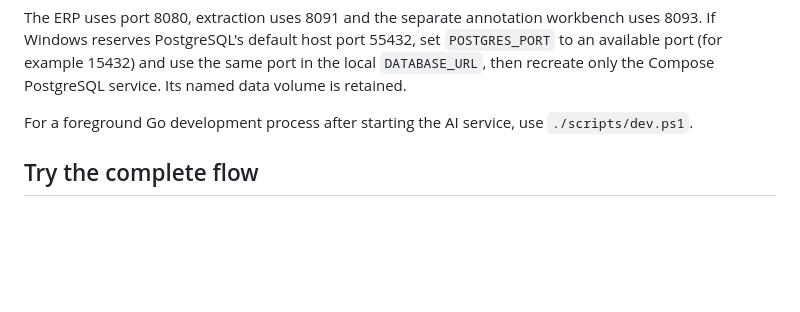
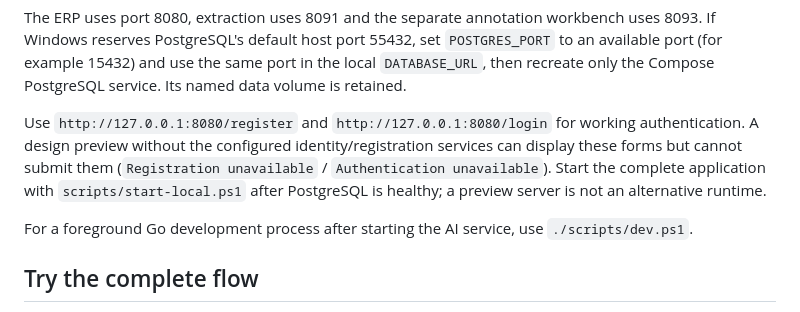
Before and after one commit to joeylukoji/PanlyackErp, a Markdown page: README.md, the part around the change. Drawn GitHub-style; blank space fills up the shorter version.

Commit message:
docs: distinguish visual preview from verified authentication runtime

```diff
--- a/README.md
+++ b/README.md
@@ -39,6 +39,8 @@ python -m venv .venv
 The start script loads `.env`, applies migrations, builds Go, and starts Go/FastAPI in hidden background processes. It writes process IDs and logs under `var/`. Open http://127.0.0.1:8080/register to create a test workspace; no owner script is needed for this path. The owner script remains available for the pre-seeded Panlyack Trading workspace and can rotate its password and revoke old sessions. Stop the local services with `./scripts/stop-local.ps1`.
 
 The ERP uses port 8080, extraction uses 8091 and the separate annotation workbench uses 8093. If Windows reserves PostgreSQL's default host port 55432, set `POSTGRES_PORT` to an available port (for example 15432) and use the same port in the local `DATABASE_URL`, then recreate only the Compose PostgreSQL service. Its named data volume is retained.
+
+Use `http://127.0.0.1:8080/register` and `http://127.0.0.1:8080/login` for working authentication. A design preview without the configured identity/registration services can display these forms but cannot submit them (`Registration unavailable` / `Authentication unavailable`). Start the complete application with `scripts/start-local.ps1` after PostgreSQL is healthy; a preview server is not an alternative runtime.
 
 For a foreground Go development process after starting the AI service, use `./scripts/dev.ps1`.
 
```
Also changed, not shown: DESIGN.md (+3 -1 lines).
